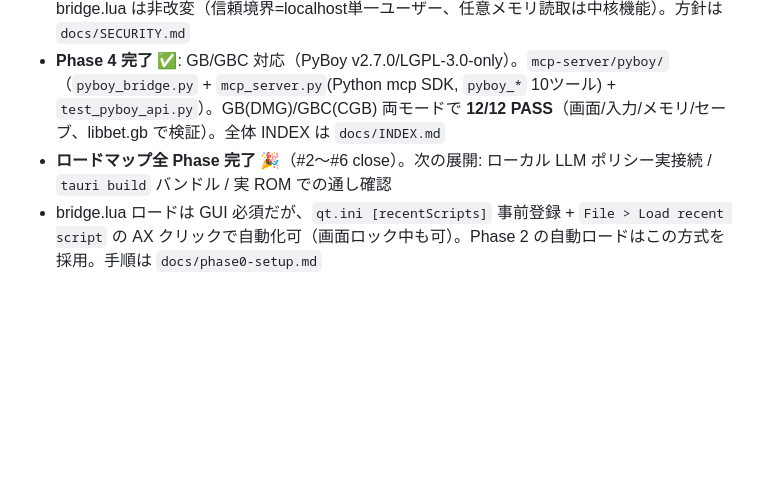
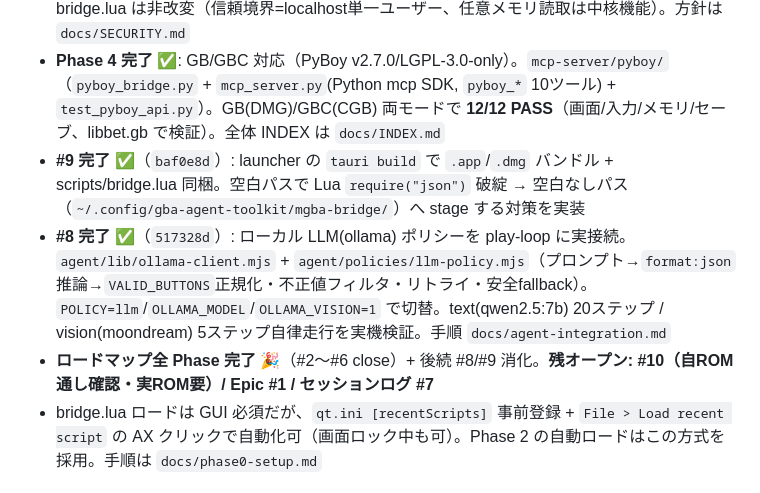
Before and after one commit to shoya-sue/gba-agent-toolkit, a Markdown page: CLAUDE.md, the part around the change. Rendered like a GitHub page; blank space fills up the shorter version.

Commit message:
docs: CLAUDE.md 現状に #8(LLM実接続)/#9(tauri build) 完了を反映

```diff
--- a/CLAUDE.md
+++ b/CLAUDE.md
@@ -31,7 +31,9 @@ docs/           # ロードマップ・手順書・検証記録
 - **Phase 3 完了 ✅**: MCP/Agent 連携。`agent/`（`lib/mcp-client.mjs` + `policies/demo-policy.mjs` + `play-loop.mjs` + `trial-and-error.mjs`）。知覚→判断→行動ループと セーブステート試行錯誤を実機検証（play-loop 6ステップ / trial-and-error で load 巻戻り成功）。判断関数の差し替えでローカル LLM 自律プレイに拡張可。手順 `docs/agent-integration.md`
 - **セキュリティ**: レビュー実施→ CSP 設定・入力検証(port/bind)・JS 外部化を修正。vendored bridge.lua は非改変（信頼境界=localhost単一ユーザー、任意メモリ読取は中核機能）。方針は `docs/SECURITY.md`
 - **Phase 4 完了 ✅**: GB/GBC 対応（PyBoy v2.7.0/LGPL-3.0-only）。`mcp-server/pyboy/`（`pyboy_bridge.py` + `mcp_server.py`(Python mcp SDK, `pyboy_*` 10ツール) + `test_pyboy_api.py`）。GB(DMG)/GBC(CGB) 両モードで **12/12 PASS**（画面/入力/メモリ/セーブ、libbet.gb で検証）。全体 INDEX は `docs/INDEX.md`
-- **ロードマップ全 Phase 完了 🎉**（#2〜#6 close）。次の展開: ローカル LLM ポリシー実接続 / `tauri build` バンドル / 実 ROM での通し確認
+- **#9 完了 ✅**（`baf0e8d`）: launcher の `tauri build` で `.app`/`.dmg` バンドル + scripts/bridge.lua 同梱。空白パスで Lua `require("json")` 破綻 → 空白なしパス（`~/.config/gba-agent-toolkit/mgba-bridge/`）へ stage する対策を実装
+- **#8 完了 ✅**（`517328d`）: ローカル LLM(ollama) ポリシーを play-loop に実接続。`agent/lib/ollama-client.mjs` + `agent/policies/llm-policy.mjs`（プロンプト→`format:json`推論→`VALID_BUTTONS`正規化・不正値フィルタ・リトライ・安全fallback）。`POLICY=llm`/`OLLAMA_MODEL`/`OLLAMA_VISION=1` で切替。text(qwen2.5:7b) 20ステップ / vision(moondream) 5ステップ自律走行を実機検証。手順 `docs/agent-integration.md`
+- **ロードマップ全 Phase 完了 🎉**（#2〜#6 close）+ 後続 #8/#9 消化。**残オープン: #10（自ROM通し確認・実ROM要）/ Epic #1 / セッションログ #7**
 - bridge.lua ロードは GUI 必須だが、`qt.ini [recentScripts]` 事前登録 + `File > Load recent script` の AX クリックで自動化可（画面ロック中も可）。Phase 2 の自動ロードはこの方式を採用。手順は `docs/phase0-setup.md`
 
 ## ROM 方針
```
